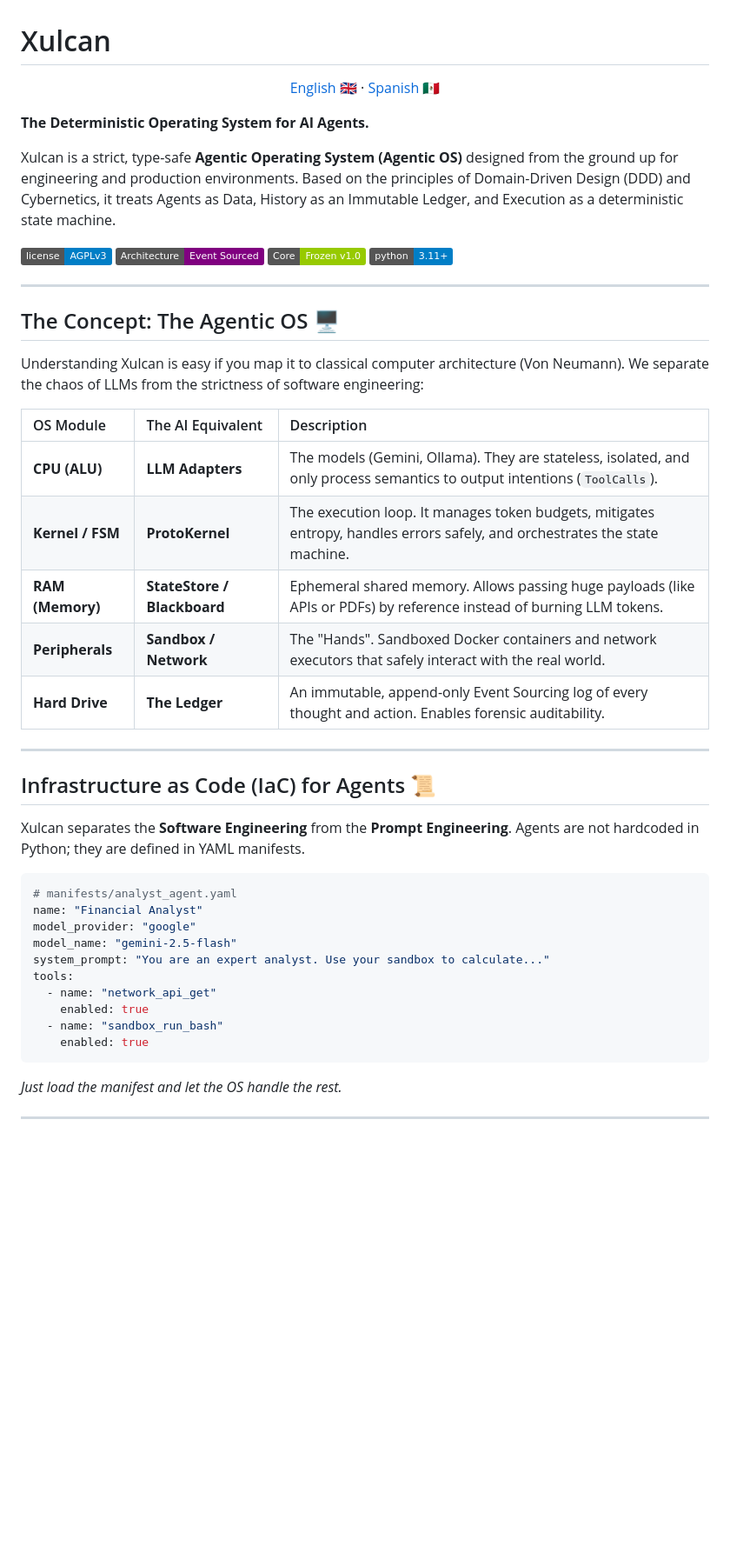
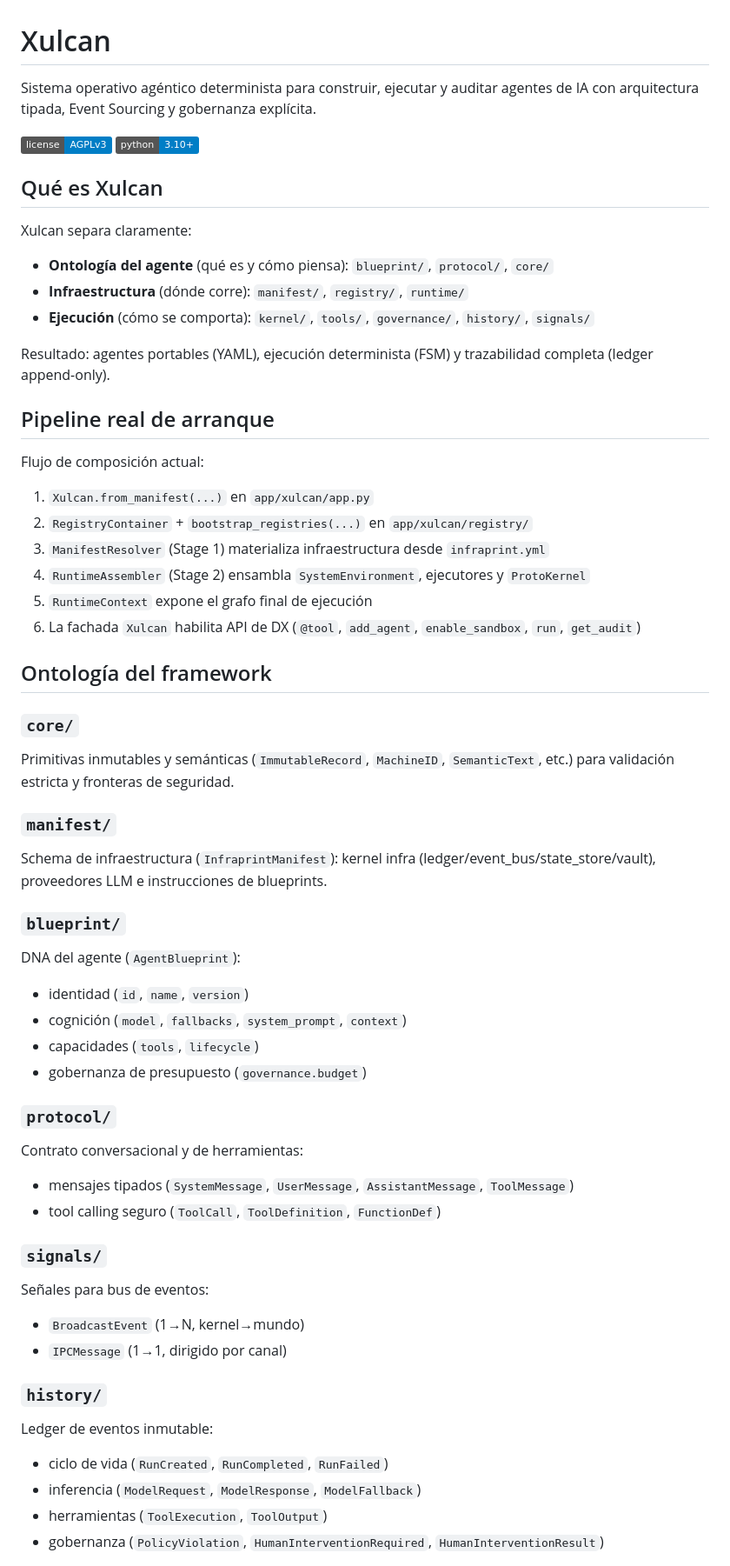
Before and after one commit to ActraStride/xulcan, a Markdown page: README.md, the part around one of its changes. Shown at 87% size. Rendered like a GitHub page; badges without logos; blank space fills up the shorter version.

Commit message:
feat: update README.md to enhance clarity and structure, adding sections in Spanish

````diff
--- a/README.md
+++ b/README.md
@@ -1,52 +1,54 @@
 # Xulcan
-
-<p align="center">
-    <a href="README.md">English 🇬🇧</a>
-    · <a href="docs/README.es.md">Spanish 🇲🇽</a>
-</p>
-
-**The Deterministic Operating System for AI Agents.**
-
-Xulcan is a strict, type-safe **Agentic Operating System (Agentic OS)** designed from the ground up for engineering and production environments. Based on the principles of Domain-Driven Design (DDD) and Cybernetics, it treats Agents as Data, History as an Immutable Ledger, and Execution as a deterministic state machine.
+Sistema operativo agéntico determinista para construir, ejecutar y auditar agentes de IA con arquitectura tipada, Event Sourcing y gobernanza explícita.
 
 [![License](https://img.shields.io/badge/license-AGPLv3-blue.svg)](LICENSE)
-[![Architecture](https://img.shields.io/badge/Architecture-Event%20Sourced-purple.svg)]()
-[![Core](https://img.shields.io/badge/Core-Frozen%20v1.0-green.svg)]()
-[![Python](https://img.shields.io/badge/python-3.11+-blue.svg)](https://www.python.org/downloads/)
+[![Python](https://img.shields.io/badge/python-3.10+-blue.svg)](https://www.python.org/downloads/)
 
----
+## Qué es Xulcan
+Xulcan separa claramente:
+- **Ontología del agente** (qué es y cómo piensa): `blueprint/`, `protocol/`, `core/`
+- **Infraestructura** (dónde corre): `manifest/`, `registry/`, `runtime/`
+- **Ejecución** (cómo se comporta): `kernel/`, `tools/`, `governance/`, `history/`, `signals/`
 
-## The Concept: The Agentic OS 🖥️
+Resultado: agentes portables (YAML), ejecución determinista (FSM) y trazabilidad completa (ledger append-only).
 
-Understanding Xulcan is easy if you map it to classical computer architecture (Von Neumann). We separate the chaos of LLMs from the strictness of software engineering:
+## Pipeline real de arranque
+Flujo de composición actual:
+1. `Xulcan.from_manifest(...)` en `app/xulcan/app.py`
+2. `RegistryContainer` + `bootstrap_registries(...)` en `app/xulcan/registry/`
+3. `ManifestResolver` (Stage 1) materializa infraestructura desde `infraprint.yml`
+4. `RuntimeAssembler` (Stage 2) ensambla `SystemEnvironment`, ejecutores y `ProtoKernel`
+5. `RuntimeContext` expone el grafo final de ejecución
+6. La fachada `Xulcan` habilita API de DX (`@tool`, `add_agent`, `enable_sandbox`, `run`, `get_audit`)
 
-| OS Module | The AI Equivalent | Description |
-| :--- | :--- | :--- |
-| **CPU (ALU)** | **LLM Adapters** | The models (Gemini, Ollama). They are stateless, isolated, and only process semantics to output intentions (`ToolCalls`). |
-| **Kernel / FSM** | **ProtoKernel** | The execution loop. It manages token budgets, mitigates entropy, handles errors safely, and orchestrates the state machine. |
-| **RAM (Memory)** | **StateStore / Blackboard** | Ephemeral shared memory. Allows passing huge payloads (like APIs or PDFs) by reference instead of burning LLM tokens. |
-| **Peripherals** | **Sandbox / Network** | The "Hands". Sandboxed Docker containers and network executors that safely interact with the real world. |
-| **Hard Drive** | **The Ledger** | An immutable, append-only Event Sourcing log of every thought and action. Enables forensic auditability. |
+## Ontología del framework
+### `core/`
+Primitivas inmutables y semánticas (`ImmutableRecord`, `MachineID`, `SemanticText`, etc.) para validación estricta y fronteras de seguridad.
 
----
+### `manifest/`
+Schema de infraestructura (`InfraprintManifest`): kernel infra (ledger/event_bus/state_store/vault), proveedores LLM e instrucciones de blueprints.
 
-## Infrastructure as Code (IaC) for Agents 📜
+### `blueprint/`
+DNA del agente (`AgentBlueprint`):
+- identidad (`id`, `name`, `version`)
+- cognición (`model`, `fallbacks`, `system_prompt`, `context`)
+- capacidades (`tools`, `lifecycle`)
+- gobernanza de presupuesto (`governance.budget`)
 
-Xulcan separates the **Software Engineering** from the **Prompt Engineering**. Agents are not hardcoded in Python; they are defined in YAML manifests.
+### `protocol/`
+Contrato conversacional y de herramientas:
+- mensajes tipados (`SystemMessage`, `UserMessage`, `AssistantMessage`, `ToolMessage`)
+- tool calling seguro (`ToolCall`, `ToolDefinition`, `FunctionDef`)
 
-```yaml
-# manifests/analyst_agent.yaml
-name: "Financial Analyst"
-model_provider: "google"
-model_name: "gemini-2.5-flash"
-system_prompt: "You are an expert analyst. Use your sandbox to calculate..."
-tools:
-  - name: "network_api_get"
-    enabled: true
-  - name: "sandbox_run_bash"
-    enabled: true
-```
-*Just load the manifest and let the OS handle the rest.*
+### `signals/`
+Señales para bus de eventos:
+- `BroadcastEvent` (1→N, kernel→mundo)
+- `IPCMessage` (1→1, dirigido por canal)
 
----
+### `history/`
+Ledger de eventos inmutable:
+- ciclo de vida (`RunCreated`, `RunCompleted`, `RunFailed`)
+- inferencia (`ModelRequest`, `ModelResponse`, `ModelFallback`)
+- herramientas (`ToolExecution`, `ToolOutput`)
+- gobernanza (`PolicyViolation`, `HumanInterventionRequired`, `HumanInterventionResult`)
 
````
Also changed, not shown: other parts of README.md (+82 -53 lines).
